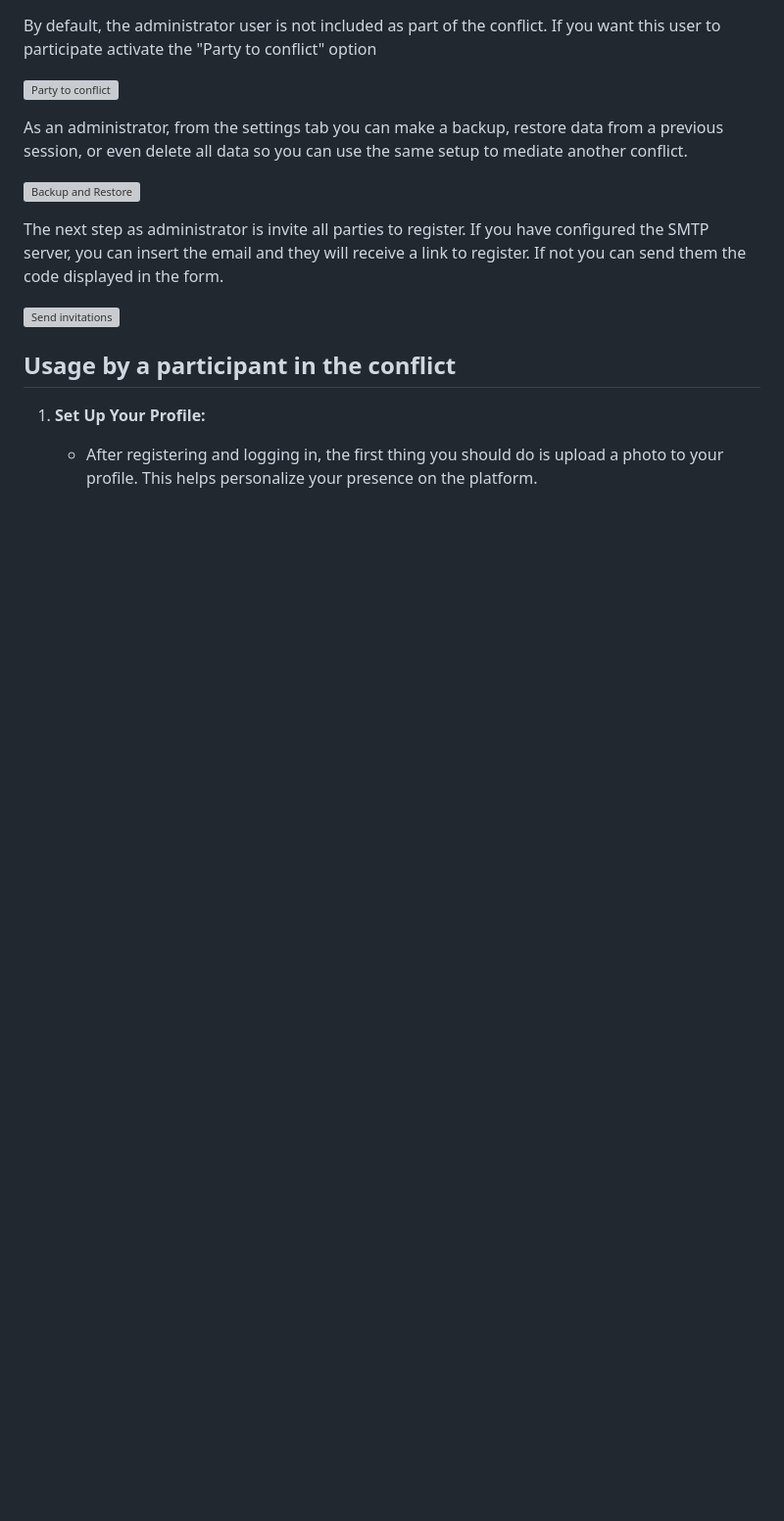
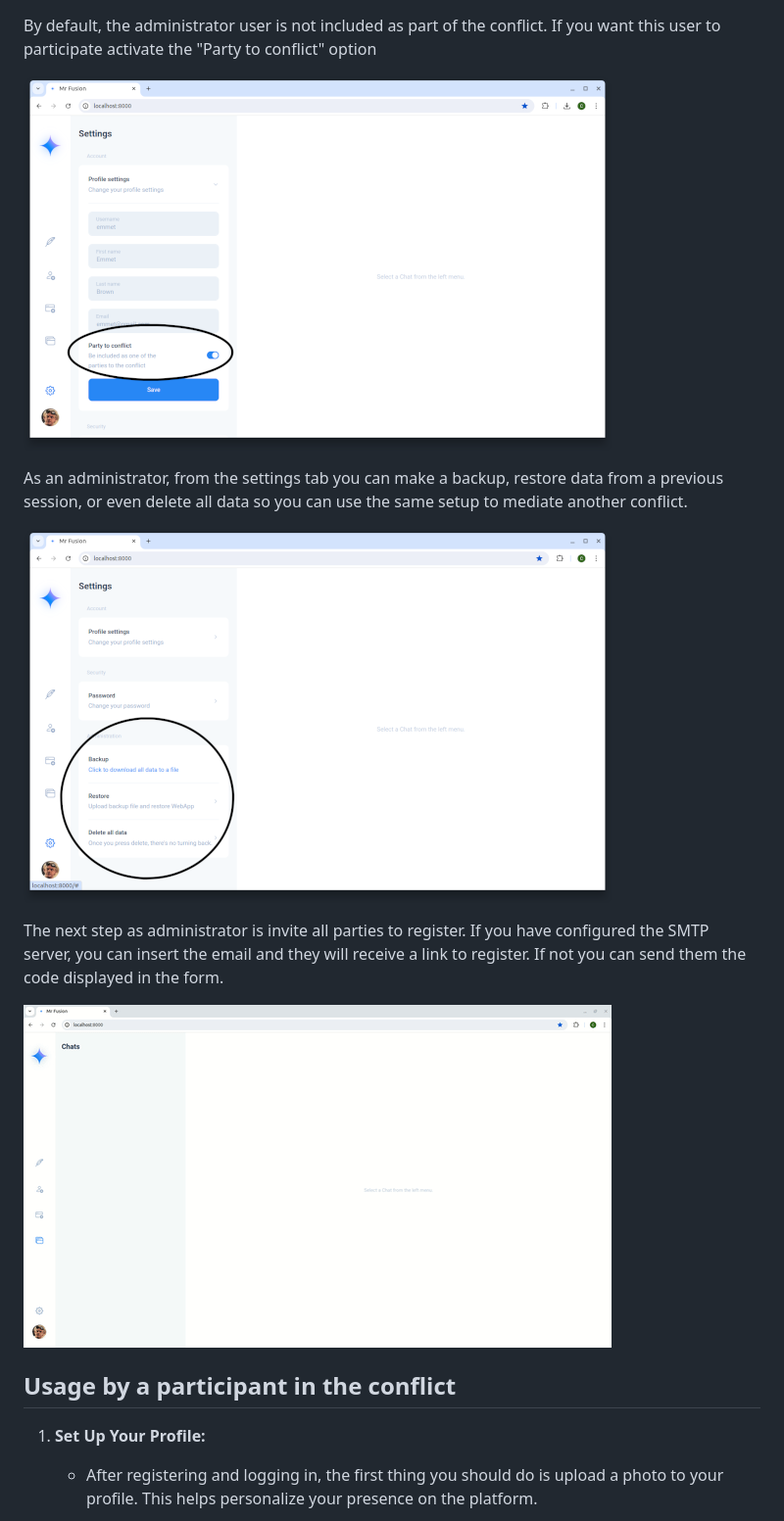
Before and after one commit to carlesilla/MrFusion, a Markdown page: README.md, the part around the change printed below. Shown: that part at 98% size. Drawn GitHub-style; blank space fills up the shorter version; grey boxes are pictures that could not be loaded.

```diff
--- a/README.md
+++ b/README.md
@@ -121,15 +121,15 @@ When creating the administrator user with the command "createsuperuser" you will
 
 By default, the administrator user is not included as part of the conflict. If you want this user to participate activate the "Party to conflict" option
 
-![Party to conflict](/MrFusion/images/party_to_conflict.png)
+![Party to conflict](/images/party_to_conflict.png)
 
 As an administrator, from the settings tab you can make a backup, restore data from a previous session, or even delete all data so you can use the same setup to mediate another conflict.
 
-![Backup and Restore](/MrFusion/images/backup_and_restore.png)
+![Backup and Restore](/images/backup_and_restore.png)
 
 The next step as administrator is invite all parties to register. If you have configured the SMTP server, you can insert the email and they will receive a link to register. If not you can send them the code displayed in the form.
 
-![Send invitations](/MrFusion/images/invite_parties.gif)
+![Send invitations](/images/invite_parties.gif)
 
 ## Usage by a participant in the conflict
 
```
Also changed, not shown: other parts of README.md (+9 -9 lines).
